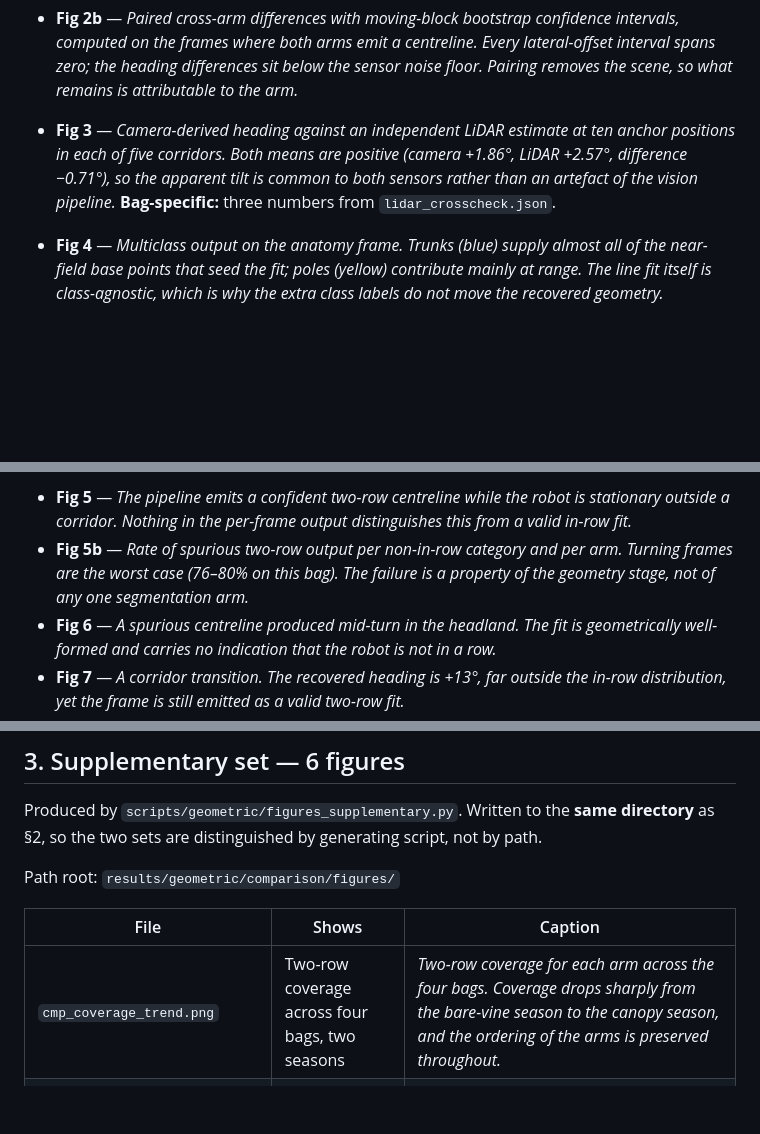
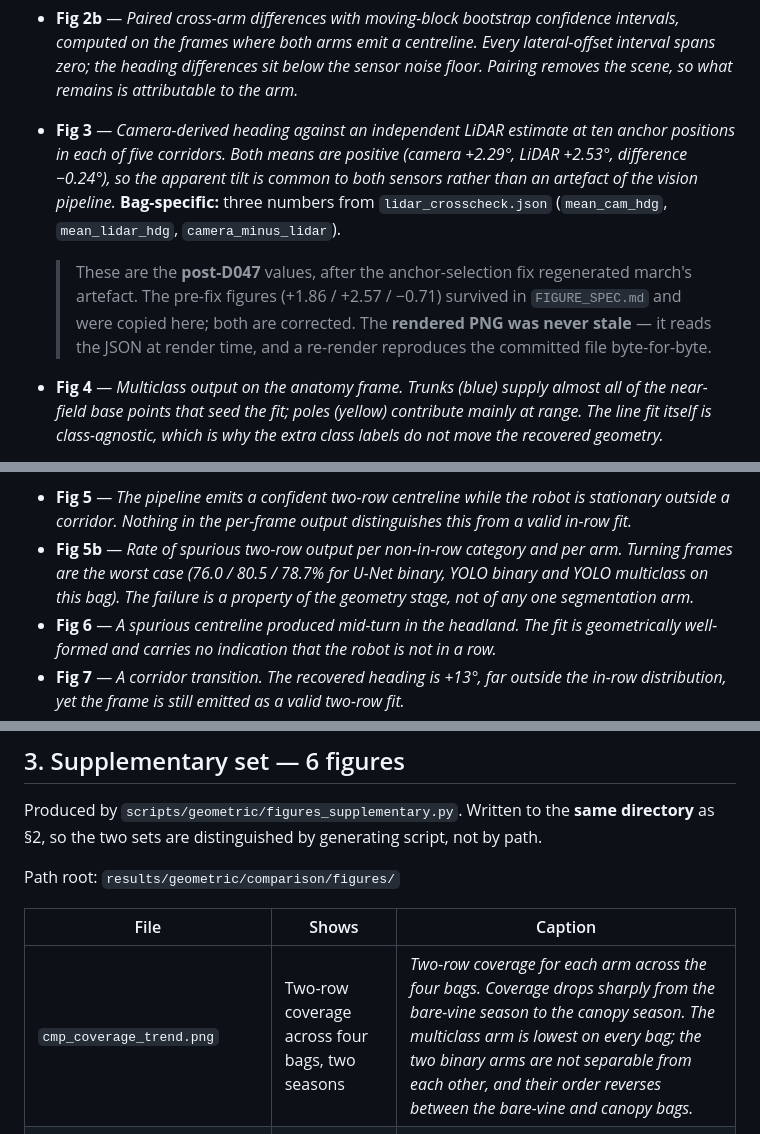
Before and after one commit to riceth/vineyard-nav-thesis, a Markdown page: vineyard_nav/docs/FIGURES_DESCRIPTION.md, 3 parts joined by grey strips. Rendered like a GitHub page; blank space fills up the shorter version.

```diff
--- a/vineyard_nav/docs/FIGURES_DESCRIPTION.md
+++ b/vineyard_nav/docs/FIGURES_DESCRIPTION.md
@@ -78,9 +78,14 @@ Path root: `results/geometric/<bag>/final/figures/`
   to the arm.*
 
 - **Fig 3** — *Camera-derived heading against an independent LiDAR estimate at ten anchor positions in each
-  of five corridors. Both means are positive (camera +1.86°, LiDAR +2.57°, difference −0.71°), so the
+  of five corridors. Both means are positive (camera +2.29°, LiDAR +2.53°, difference −0.24°), so the
   apparent tilt is common to both sensors rather than an artefact of the vision pipeline.*
-  **Bag-specific:** three numbers from `lidar_crosscheck.json`.
+  **Bag-specific:** three numbers from `lidar_crosscheck.json` (`mean_cam_hdg`, `mean_lidar_hdg`,
+  `camera_minus_lidar`).
+  > These are the **post-D047** values, after the anchor-selection fix regenerated march's artefact.
+  > The pre-fix figures (+1.86 / +2.57 / −0.71) survived in `FIGURE_SPEC.md` and were copied here; both
+  > are corrected. The **rendered PNG was never stale** — it reads the JSON at render time, and a
+  > re-render reproduces the committed file byte-for-byte.
 
 - **Fig 4** — *Multiclass output on the anatomy frame. Trunks (blue) supply almost all of the near-field
   base points that seed the fit; poles (yellow) contribute mainly at range. The line fit itself is
@@ -108,8 +113,8 @@ Path root: `results/geometric/<bag>/final/figures/`
 - **Fig 5** — *The pipeline emits a confident two-row centreline while the robot is stationary outside a
   corridor. Nothing in the per-frame output distinguishes this from a valid in-row fit.*
 - **Fig 5b** — *Rate of spurious two-row output per non-in-row category and per arm. Turning frames are
-  the worst case (76–80% on this bag). The failure is a property of the geometry stage, not of any one
-  segmentation arm.*
+  the worst case (76.0 / 80.5 / 78.7% for U-Net binary, YOLO binary and YOLO multiclass on this bag).
+  The failure is a property of the geometry stage, not of any one segmentation arm.*
 - **Fig 6** — *A spurious centreline produced mid-turn in the headland. The fit is geometrically
   well-formed and carries no indication that the robot is not in a row.*
 - **Fig 7** — *A corridor transition. The recovered heading is +13°, far outside the in-row distribution,
@@ -173,7 +178,7 @@ Path root: `results/geometric/comparison/figures/`
 
 | File | Shows | Caption |
 |---|---|---|
-| `cmp_coverage_trend.png` | Two-row coverage across four bags, two seasons | *Two-row coverage for each arm across the four bags. Coverage drops sharply from the bare-vine season to the canopy season, and the ordering of the arms is preserved throughout.* |
+| `cmp_coverage_trend.png` | Two-row coverage across four bags, two seasons | *Two-row coverage for each arm across the four bags. Coverage drops sharply from the bare-vine season to the canopy season. The multiclass arm is lowest on every bag; the two binary arms are not separable from each other, and their order reverses between the bare-vine and canopy bags.* |
 | `cmp_season_contrast.png` | One bare-vine and one canopy frame side by side | *Two seasons at their typical frame, showing the detections available to the row fit. Under canopy, foliage occludes the trunk bases the fit depends on.* |
 | `cmp_model_outputs_march.png` | Raw output of each arm on one March frame | *What each arm actually outputs on the same frame: a binary mask (U-Net), binary instances (YOLO binary), and class-labelled instances (YOLO multiclass). The three representations differ; the geometry derived from them does not.* |
 | `cmp_model_outputs_april.png` | as above, April | as above, substituting the bag and season |
```
Also changed, not shown: vineyard_nav/docs/FIGURE_SPEC.md (+4 -4 lines), vineyard_nav/docs/RH_DATA_MANIFEST.md (+3 -3 lines).
